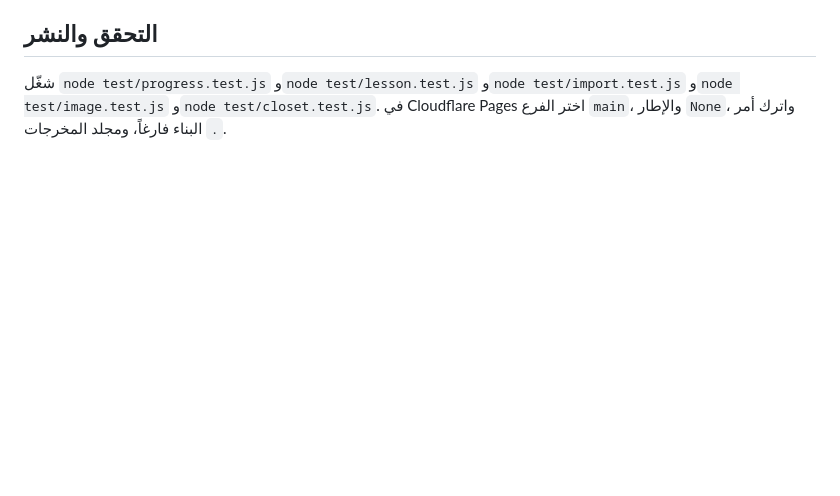
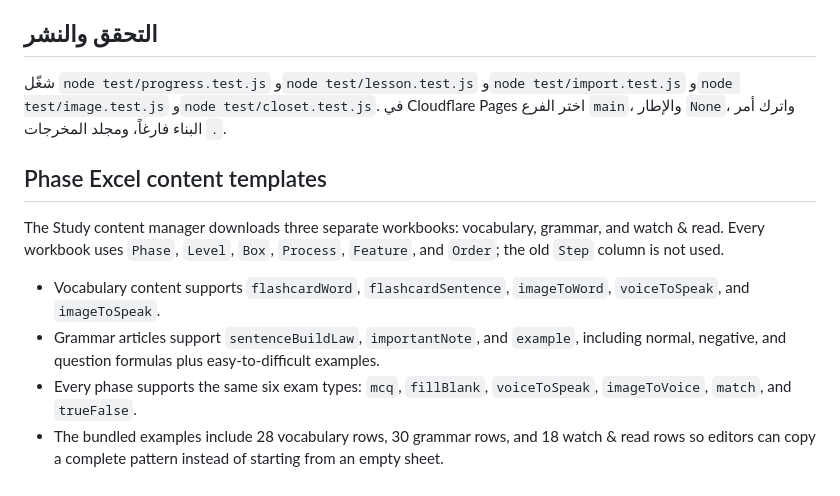
Before and after one commit to hatemkhaleefah3-ui/liplip, a Markdown page: README.md, the part around the change. GitHub-like rendering; blank space fills up the shorter version.

Commit message:
Document phase workbook formats

```diff
--- a/README.md
+++ b/README.md
@@ -35,3 +35,13 @@
 ## التحقق والنشر
 
 شغّل `node test/progress.test.js` و`node test/lesson.test.js` و`node test/import.test.js` و`node test/image.test.js` و`node test/closet.test.js`. في Cloudflare Pages اختر الفرع `main`، والإطار `None`، واترك أمر البناء فارغاً، ومجلد المخرجات `.`.
+
+
+## Phase Excel content templates
+
+The Study content manager downloads three separate workbooks: vocabulary, grammar, and watch & read. Every workbook uses `Phase`, `Level`, `Box`, `Process`, `Feature`, and `Order`; the old `Step` column is not used.
+
+- Vocabulary content supports `flashcardWord`, `flashcardSentence`, `imageToWord`, `voiceToSpeak`, and `imageToSpeak`.
+- Grammar articles support `sentenceBuildLaw`, `importantNote`, and `example`, including normal, negative, and question formulas plus easy-to-difficult examples.
+- Every phase supports the same six exam types: `mcq`, `fillBlank`, `voiceToSpeak`, `imageToVoice`, `match`, and `trueFalse`.
+- The bundled examples include 28 vocabulary rows, 30 grammar rows, and 18 watch & read rows so editors can copy a complete pattern instead of starting from an empty sheet.
```
